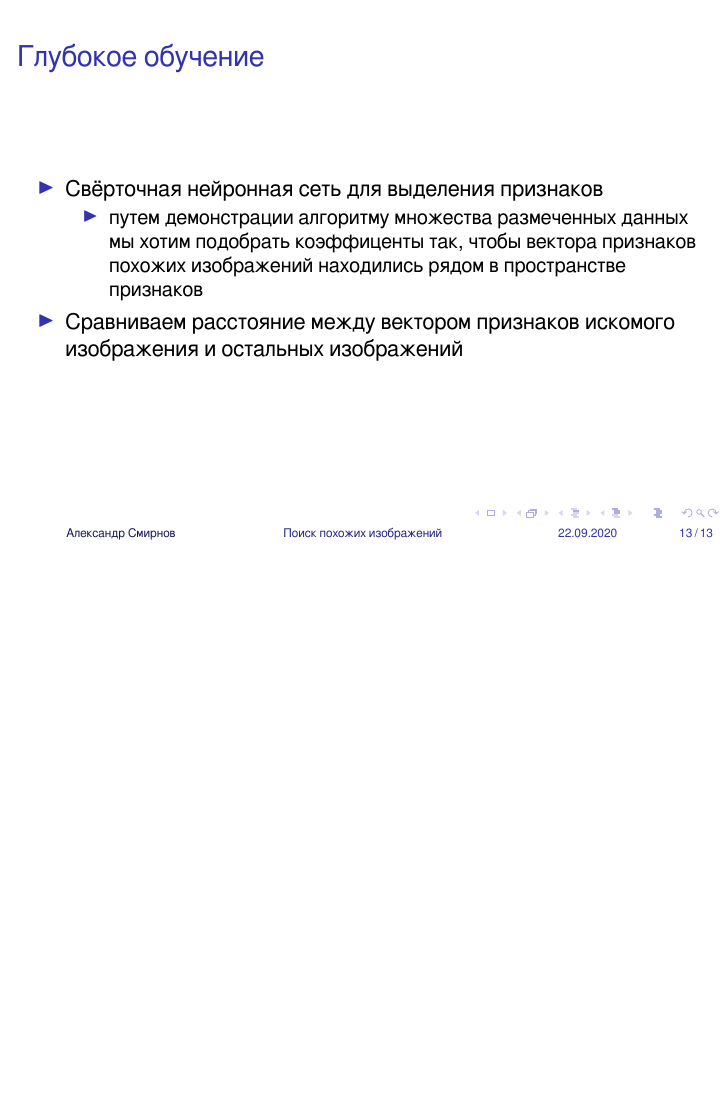
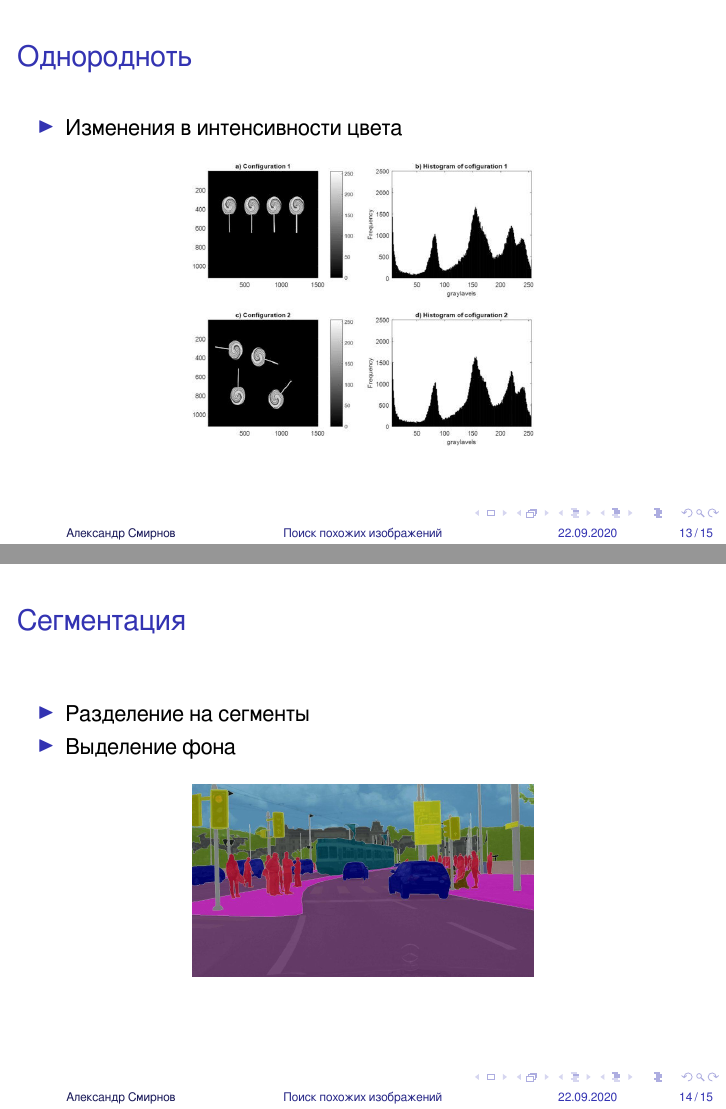
Before and after one commit to SmirnovAlexander/ImageSearch, LaTeX slides (slides.tex): page 13 of 13 before the commit and pages 13 and 14 of 15 after it, the two joined at a grey line, the shorter picture padded with empty space. Compiled offline with XeLaTeX.

Commit message:
updated slides

```diff
--- a/slides.tex
+++ b/slides.tex
@@ -223,6 +193,36 @@
 \end{frame}
 
 
+\begin{frame}
+	\frametitle{Однородноть}
+
+	\begin{itemize}
+		\item Изменения в интенсивности цвета
+	\end{itemize}
+
+
+	\begin{figure}[h]
+		\includegraphics[width=0.5\textwidth]{./images/heter.jpg}
+		\centering
+	\end{figure}
+\end{frame}
+
+
+\begin{frame}
+	\frametitle{Сегментация}
+
+	\begin{itemize}
+		\item Разделение на сегменты
+		\item Выделение фона
+	\end{itemize}
+
+
+	\begin{figure}[h]
+		\includegraphics[width=0.5\textwidth]{./images/segm.jpg}
+		\centering
+	\end{figure}
+\end{frame}
+
 
 \begin{frame}
 	\frametitle{Глубокое обучение}
```
Also changed, not shown: images/heter.jpg (added), images/segm.jpg (added), slides.pdf, slides.tex (42 more changed lines). Lines whose indentation alone changed are shown as unchanged.
